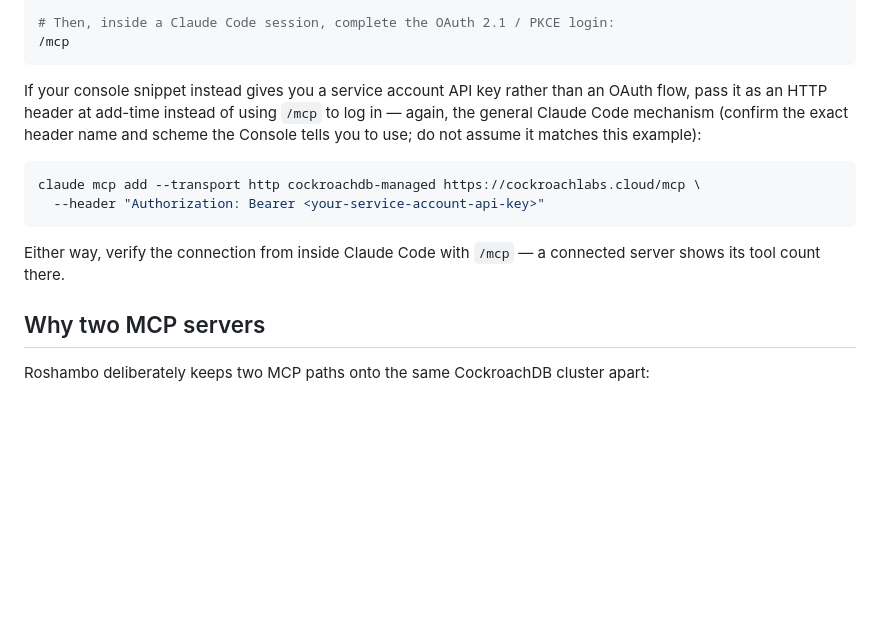
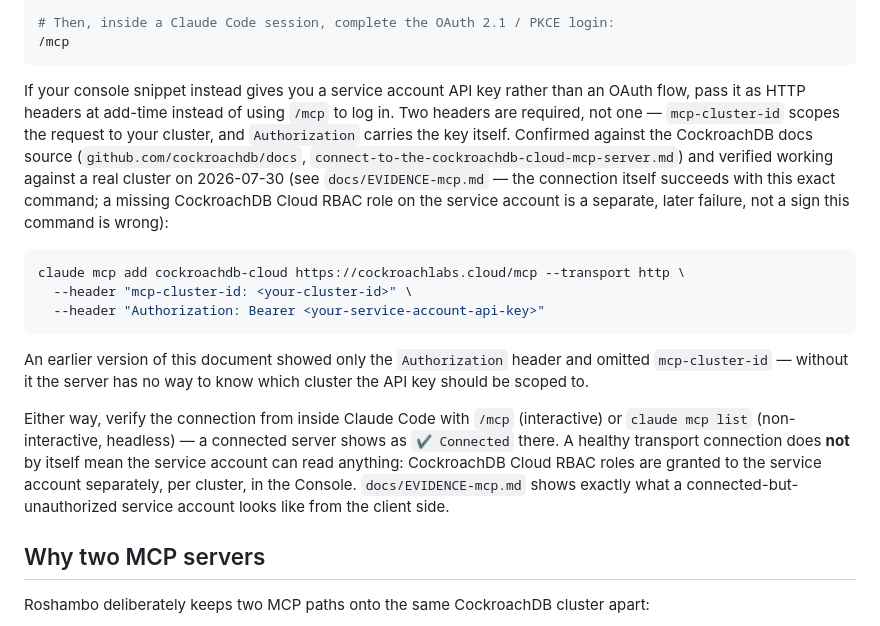
Before and after one commit to ellmos-ai/roshambo, a Markdown page: docs/mcp-managed.md, the part around the change. Drawn GitHub-style; blank space fills up the shorter version.

````diff
--- a/docs/mcp-managed.md
+++ b/docs/mcp-managed.md
@@ -84,17 +84,31 @@ claude mcp add --transport http cockroachdb-managed https://cockroachlabs.cloud/
 ```
 
 If your console snippet instead gives you a service account API key rather than an
-OAuth flow, pass it as an HTTP header at add-time instead of using `/mcp` to log in —
-again, the general Claude Code mechanism (confirm the exact header name and scheme the
-Console tells you to use; do not assume it matches this example):
+OAuth flow, pass it as HTTP headers at add-time instead of using `/mcp` to log in. Two
+headers are required, not one — `mcp-cluster-id` scopes the request to your cluster,
+and `Authorization` carries the key itself. Confirmed against the CockroachDB docs
+source (`github.com/cockroachdb/docs`, `connect-to-the-cockroachdb-cloud-mcp-server.md`)
+and verified working against a real cluster on 2026-07-30 (see
+`docs/EVIDENCE-mcp.md` — the connection itself succeeds with this exact command; a
+missing CockroachDB Cloud RBAC role on the service account is a separate, later
+failure, not a sign this command is wrong):
 
 ```bash
-claude mcp add --transport http cockroachdb-managed https://cockroachlabs.cloud/mcp \
+claude mcp add cockroachdb-cloud https://cockroachlabs.cloud/mcp --transport http \
+  --header "mcp-cluster-id: <your-cluster-id>" \
   --header "Authorization: Bearer <your-service-account-api-key>"
 ```
 
-Either way, verify the connection from inside Claude Code with `/mcp` — a connected
-server shows its tool count there.
+An earlier version of this document showed only the `Authorization` header and omitted
+`mcp-cluster-id` — without it the server has no way to know which cluster the API key
+should be scoped to.
+
+Either way, verify the connection from inside Claude Code with `/mcp` (interactive) or
+`claude mcp list` (non-interactive, headless) — a connected server shows as `✔ Connected`
+there. A healthy transport connection does **not** by itself mean the service account
+can read anything: CockroachDB Cloud RBAC roles are granted to the service account
+separately, per cluster, in the Console. `docs/EVIDENCE-mcp.md` shows exactly what a
+connected-but-unauthorized service account looks like from the client side.
 
 ## Why two MCP servers
 
````
Also changed, not shown: docs/EVIDENCE-mcp.md (added, +101 -0 lines).
